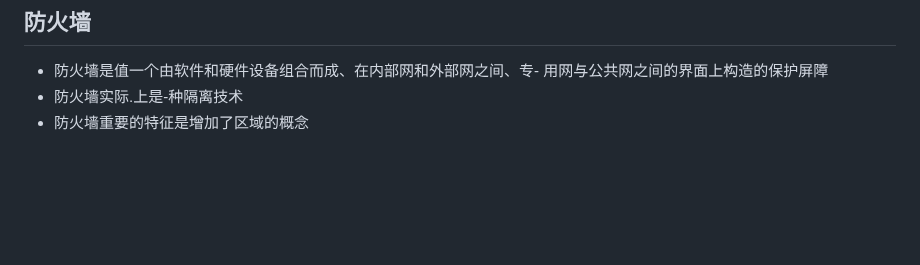
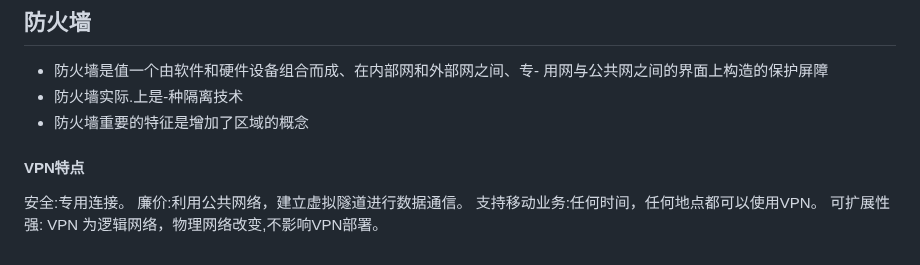
Before and after one commit to swdxiaoxiao/witer_markdown, a Markdown page: 笔记.md, the part around the change. Rendered like a GitHub page; blank space fills up the shorter version.

Commit message:
修改文件: 笔记.md

```diff
--- a/笔记.md
+++ b/笔记.md
@@ -559,3 +559,10 @@ IPv6由128个bit组成
 - 防火墙是值一个由软件和硬件设备组合而成、在内部网和外部网之间、专- 用网与公共网之间的界面上构造的保护屏障
 - 防火墙实际.上是-种隔离技术
 - 防火墙重要的特征是增加了区域的概念
+
+
+#### VPN特点
+安全:专用连接。
+廉价:利用公共网络，建立虚拟隧道进行数据通信。
+支持移动业务:任何时间，任何地点都可以使用VPN。
+可扩展性强: VPN 为逻辑网络，物理网络改变,不影响VPN部署。
```
